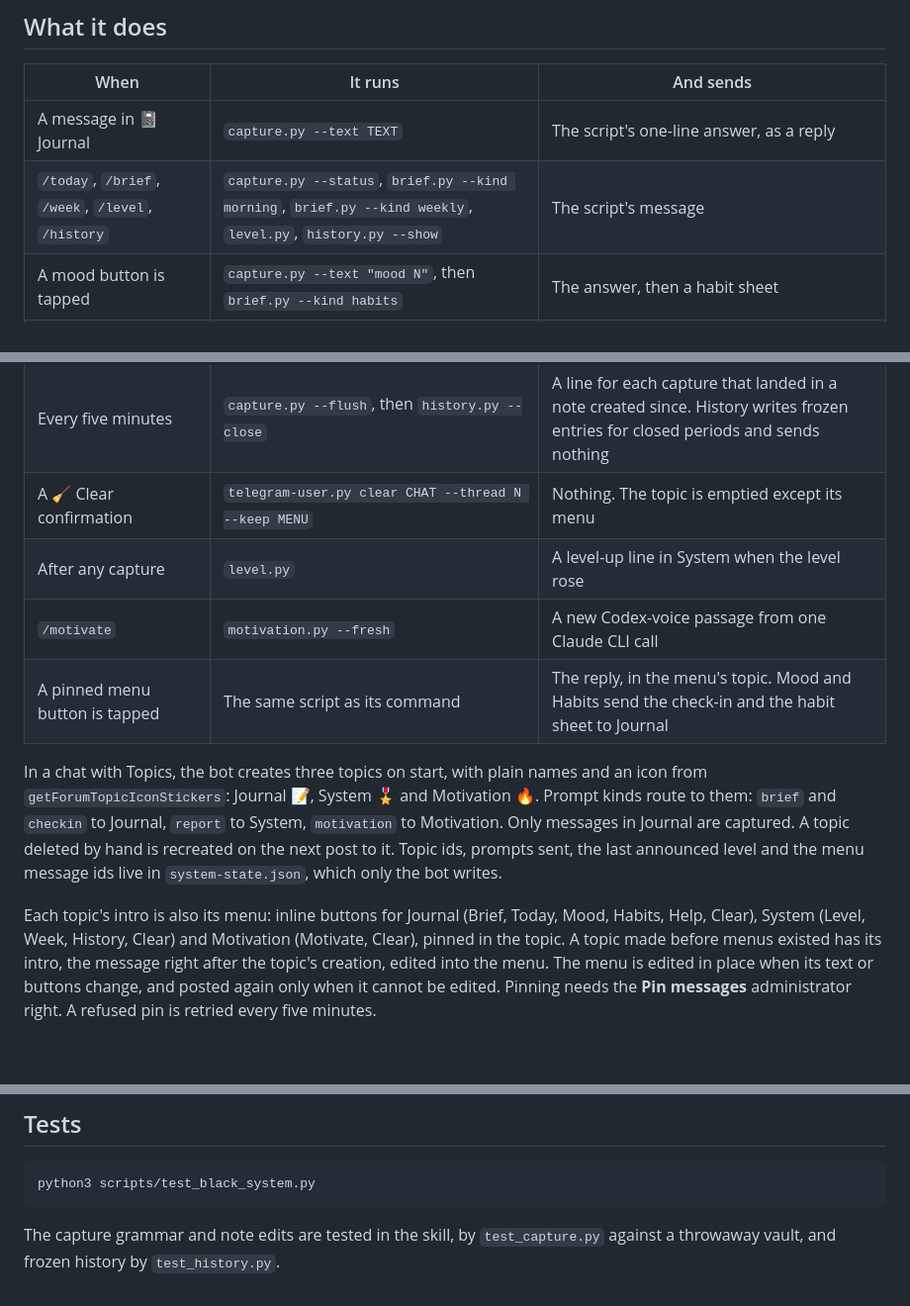
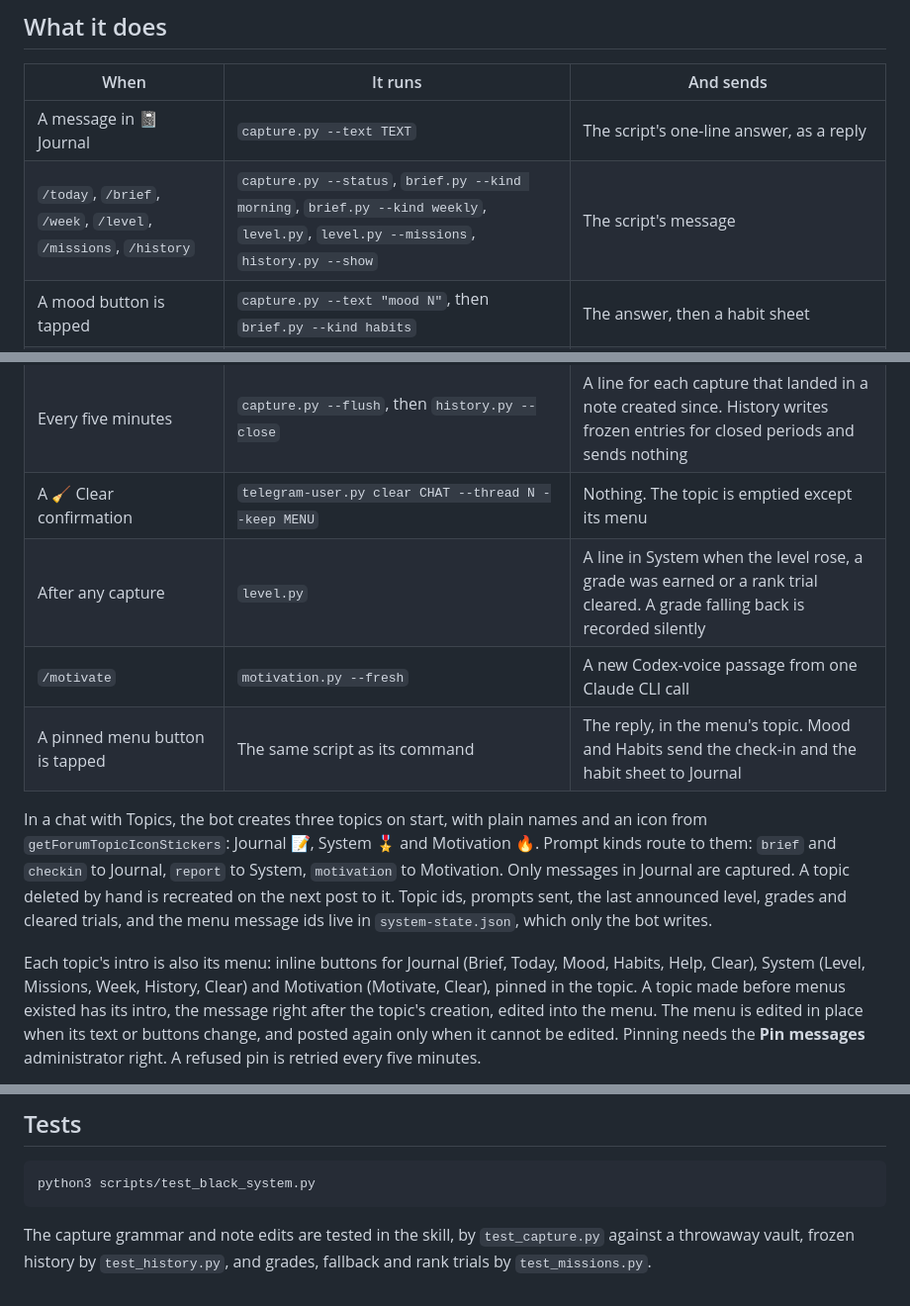
Before and after one commit to realdavidvega/dotfiles, a Markdown page: doc/black-system.md, 3 parts joined by grey strips. Shown at 99% size. Rendered like a GitHub page; blank space fills up the shorter version.

Commit message:
feat: add a missions button and announce grades earned and trials cleared
The System topic gains 🎯 Missions and /missions. check_level records grades
and cleared trials in the bot state and announces only gains, never a fall.

````diff
--- a/doc/black-system.md
+++ b/doc/black-system.md
@@ -14,13 +14,13 @@ Keeping them apart keeps each chat's meaning obvious and each allowlist small.
 | When | It runs | And sends |
 |---|---|---|
 | A message in 📓 Journal | `capture.py --text TEXT` | The script's one-line answer, as a reply |
-| `/today`, `/brief`, `/week`, `/level`, `/history` | `capture.py --status`, `brief.py --kind morning`, `brief.py --kind weekly`, `level.py`, `history.py --show` | The script's message |
+| `/today`, `/brief`, `/week`, `/level`, `/missions`, `/history` | `capture.py --status`, `brief.py --kind morning`, `brief.py --kind weekly`, `level.py`, `level.py --missions`, `history.py --show` | The script's message |
 | A mood button is tapped | `capture.py --text "mood N"`, then `brief.py --kind habits` | The answer, then a habit sheet |
 | A habit button is tapped | `capture.py --text "habit FIELD done"`, then `brief.py --kind habits` | The sheet redrawn in place |
 | Every minute | `due_prompts.py --at HH:MM --window 1` | Each due prompt once per day. `brief` and `report` kinds send the computed brief, `checkin` sends mood buttons |
 | Every five minutes | `capture.py --flush`, then `history.py --close` | A line for each capture that landed in a note created since. History writes frozen entries for closed periods and sends nothing |
 | A 🧹 Clear confirmation | `telegram-user.py clear CHAT --thread N --keep MENU` | Nothing. The topic is emptied except its menu |
-| After any capture | `level.py` | A level-up line in System when the level rose |
+| After any capture | `level.py` | A line in System when the level rose, a grade was earned or a rank trial cleared. A grade falling back is recorded silently |
 | `/motivate` | `motivation.py --fresh` | A new Codex-voice passage from one Claude CLI call |
 | A pinned menu button is tapped | The same script as its command | The reply, in the menu's topic. Mood and Habits send the check-in and the habit sheet to Journal |
 
@@ -29,12 +29,12 @@ and an icon from `getForumTopicIconStickers`: Journal 📝, System 🎖 and
 Motivation 🔥. Prompt kinds route to them: `brief` and `checkin` to Journal,
 `report` to System, `motivation` to Motivation. Only messages in Journal are
 captured. A topic deleted by hand is recreated on the next post to it. Topic
-ids, prompts sent, the last announced level and the menu message ids live in
-`system-state.json`, which only the bot writes.
+ids, prompts sent, the last announced level, grades and cleared trials, and the
+menu message ids live in `system-state.json`, which only the bot writes.
 
 Each topic's intro is also its menu: inline buttons for Journal (Brief, Today,
-Mood, Habits, Help, Clear), System (Level, Week, History, Clear) and Motivation
-(Motivate, Clear), pinned in the topic. A topic made before menus existed has its intro, the message right
+Mood, Habits, Help, Clear), System (Level, Missions, Week, History, Clear) and
+Motivation (Motivate, Clear), pinned in the topic. A topic made before menus existed has its intro, the message right
 after the topic's creation, edited into the menu. The menu is edited in place
 when its text or buttons change, and posted again only when it cannot be
 edited. Pinning needs the **Pin messages** administrator right. A refused pin
@@ -114,5 +114,5 @@ python3 scripts/test_black_system.py
 ```
 
 The capture grammar and note edits are tested in the skill, by
-`test_capture.py` against a throwaway vault, and frozen history by
-`test_history.py`.
+`test_capture.py` against a throwaway vault, frozen history by
+`test_history.py`, and grades, fallback and rank trials by `test_missions.py`.
````
